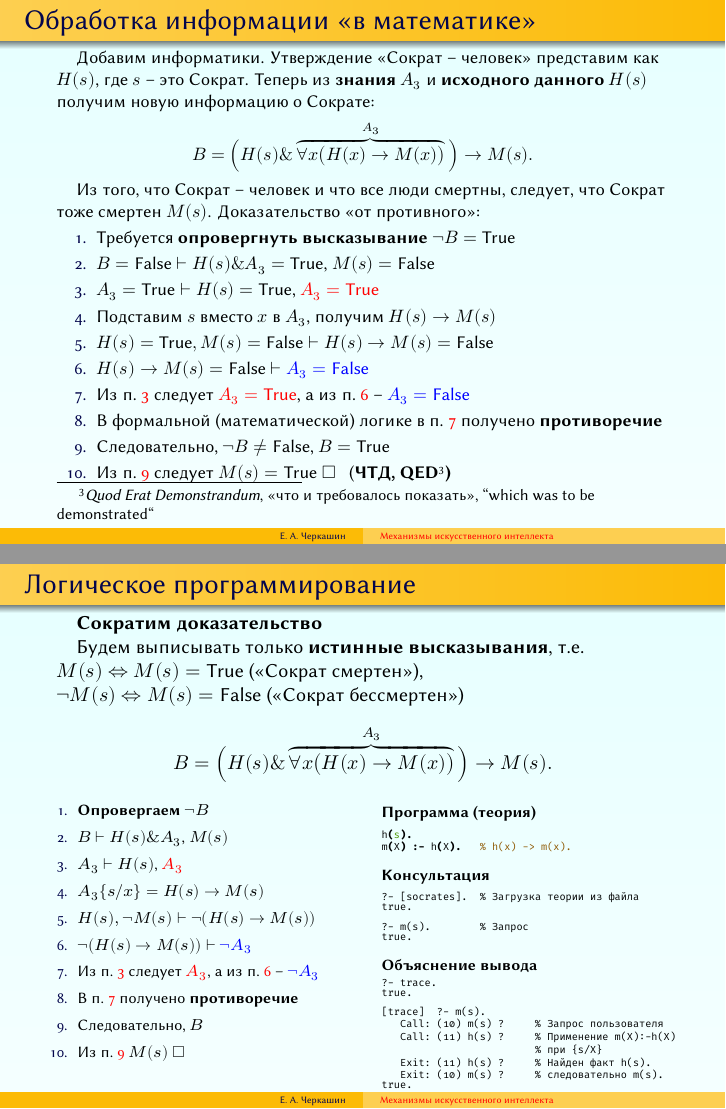
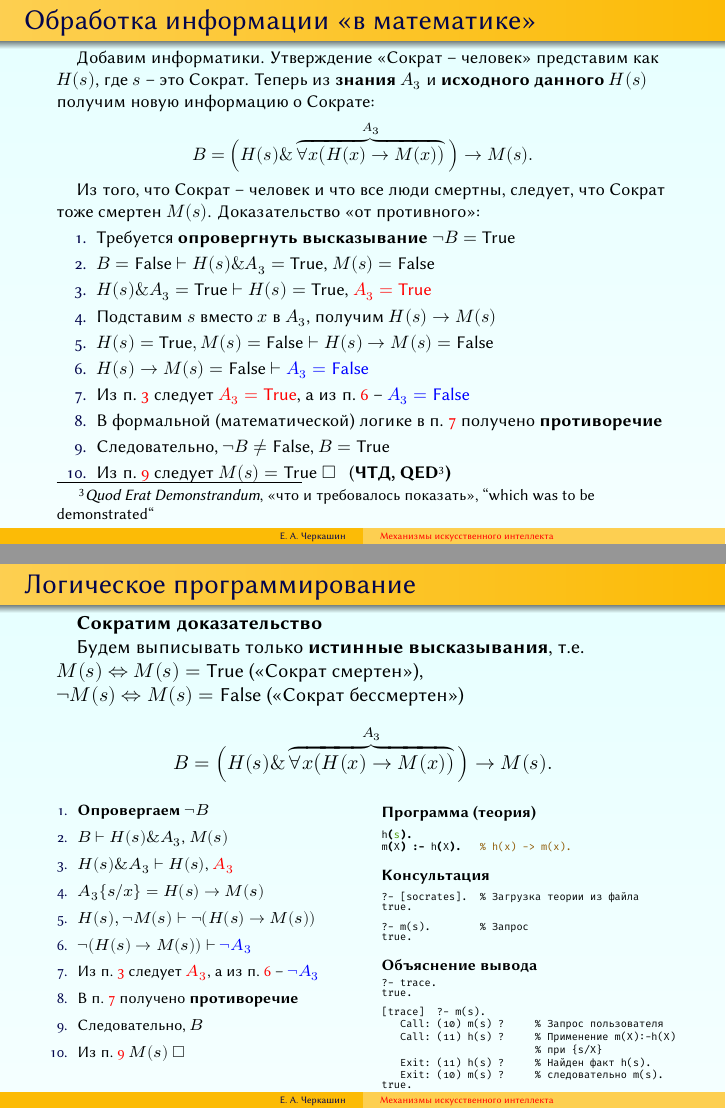
Before and after one commit to eugeneai/ai-mech-talk, LaTeX slides (talk-iccs-de-lect-2023-07.tex): pages 8 and 9 of 41, joined at a grey line. The pictures show the PDF file talk-iccs-de-lect-2023-07.pdf that the author committed with the source.

Commit message:
Corrected an error.

```diff
--- a/talk-iccs-de-lect-2023-07.tex
+++ b/talk-iccs-de-lect-2023-07.tex
@@ -305,7 +305,7 @@ $$
 \begin{enumerate}
 \item Требуется \textbf{опровергнуть высказывание} $\neg B = \Tr$
 \item $B = \Fa \vdash$ $H(s) \& A_3 = \Tr$, $M(s) = \Fa$
-\item $A_3 = \Tr \vdash H(s) = \Tr$, {\color{red}$A_3 = \Tr$} \label{pa}
+\item $H(s) \&  A_3 = \Tr \vdash H(s) = \Tr$, {\color{red}$A_3 = \Tr$} \label{pa}
 \item Подставим $s$ вместо $x$ в $A_3$, получим $H(s)\to M(s)$
 \item $H(s)= \Tr, M(s)= \Fa \vdash H(s)\to M(s) = \Fa$
 \item $H(s)\to M(s) = \Fa\vdash$ {\color{blue} $A_3 = \Fa$} \label{pb}
@@ -338,7 +338,7 @@ $$
     \begin{enumerate}
     \item \textbf{Опровергаем} $\neg B$
     \item $B\vdash$ $H(s) \& A_3$, $M(s)$
-    \item $A_3 \vdash H(s)$, {\color{red}$A_3$} \label{pa}
+    \item $H(s) \& A_3 \vdash H(s)$, {\color{red}$A_3$} \label{pa}
     \item $A_3\{s/x\} = H(s)\to M(s)$
     \item $H(s), \neg M(s) \vdash \neg (H(s)\to M(s))$
     \item $\neg(H(s)\to M(s))\vdash$ {\color{blue} $\neg A_3$} \label{pb}
```
Also changed, not shown: talk-iccs-de-lect-2023-07.pdf.
